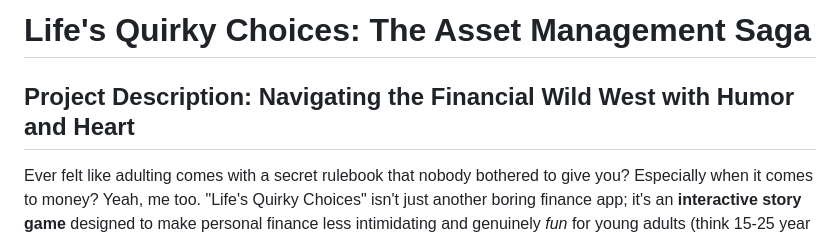
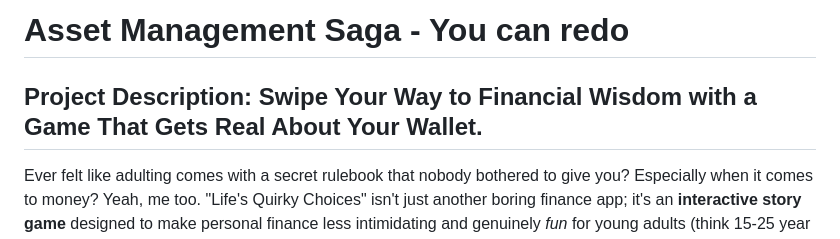
Before and after one commit to tokinosuna/asset-management-saga, a Markdown page: README.md, the part around the change. Rendered like a GitHub page.

```diff
--- a/README.md
+++ b/README.md
@@ -1,6 +1,6 @@
-# Life's Quirky Choices: The Asset Management Saga
+# Asset Management Saga - You can redo
 
-## Project Description: Navigating the Financial Wild West with Humor and Heart
+## Project Description: Swipe Your Way to Financial Wisdom with a Game That Gets Real About Your Wallet.
 
 Ever felt like adulting comes with a secret rulebook that nobody bothered to give you? Especially when it comes to money? Yeah, me too. "Life's Quirky Choices" isn't just another boring finance app; it's an **interactive story game** designed to make personal finance less intimidating and genuinely *fun* for young adults (think 15-25 year olds) embarking on their first financial journeys.
 
```
